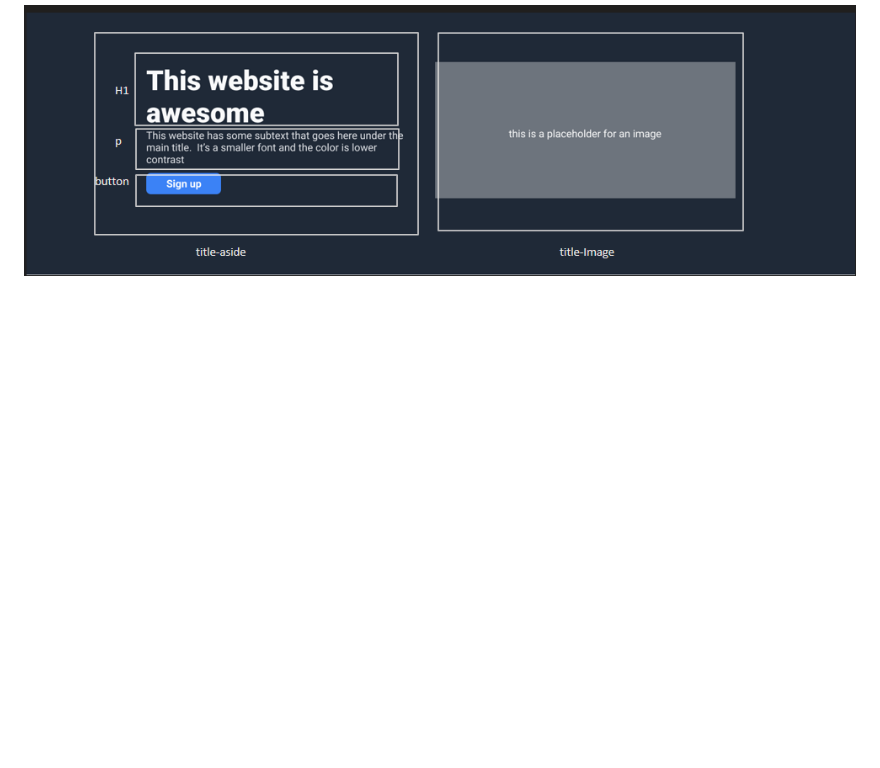
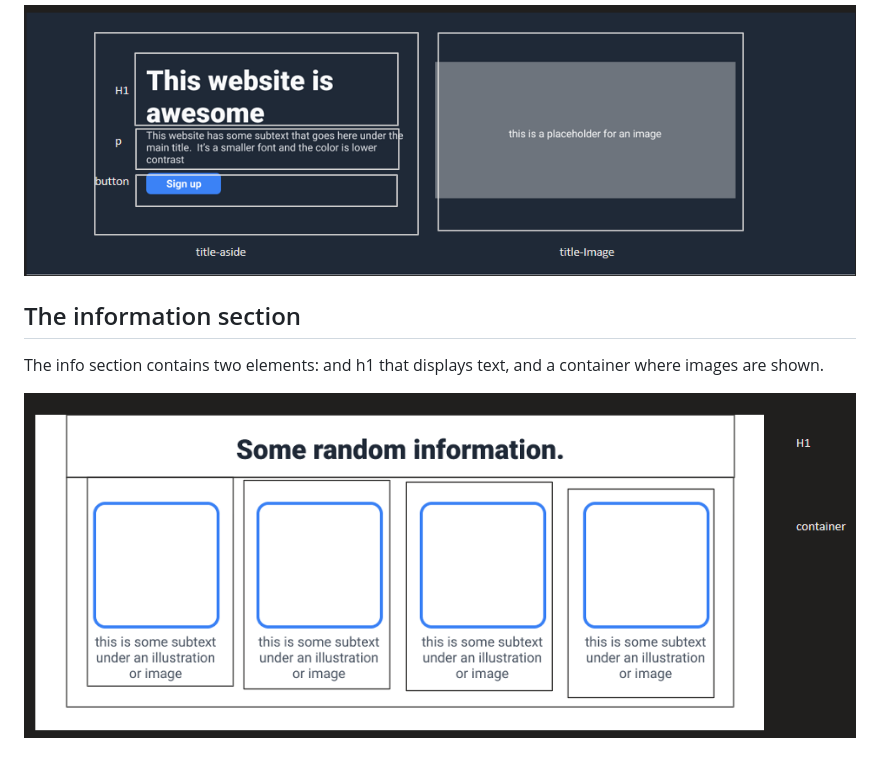
Before and after one commit to balcortex/web_first_landing_page, a Markdown page: README.md, the part around the change. GitHub-like rendering; pictures changed too: design-process/04-information.png (added); blank space fills up the shorter version.

Commit message:
add info section

```diff
--- a/README.md
+++ b/README.md
@@ -46,3 +46,9 @@ The first element contains:
 * a button (sign up)
 
 ![The title section sketch](design-process/03-title.png)
+
+## The information section
+
+The info section contains two elements: and h1 that displays text, and a container where images are shown.
+
+![The info section sketch](design-process/04-information.png)
```
Also changed, not shown: output/04-01_information-initial.png (added), output/04-02_information-final.png (added), 2 other files.
